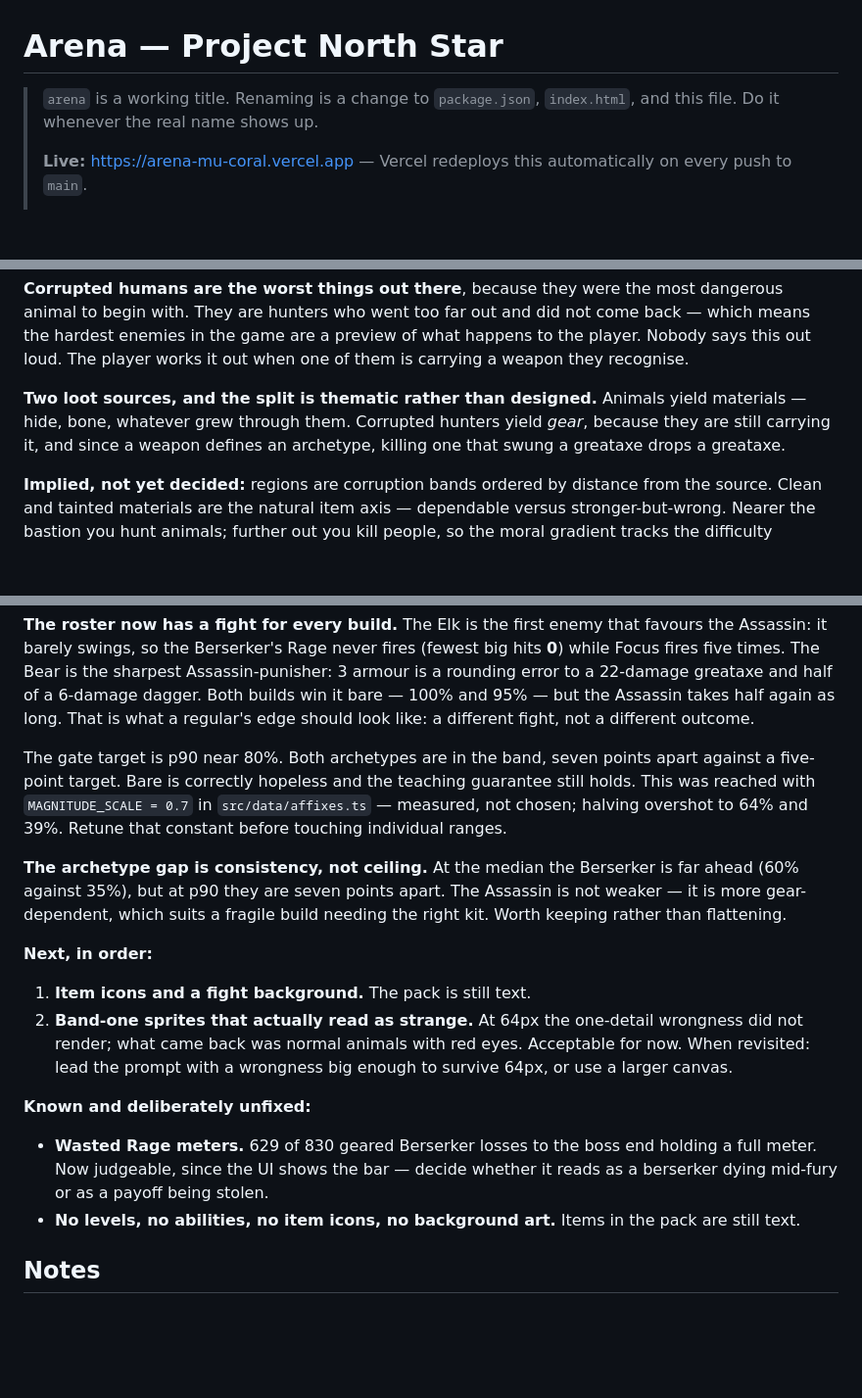
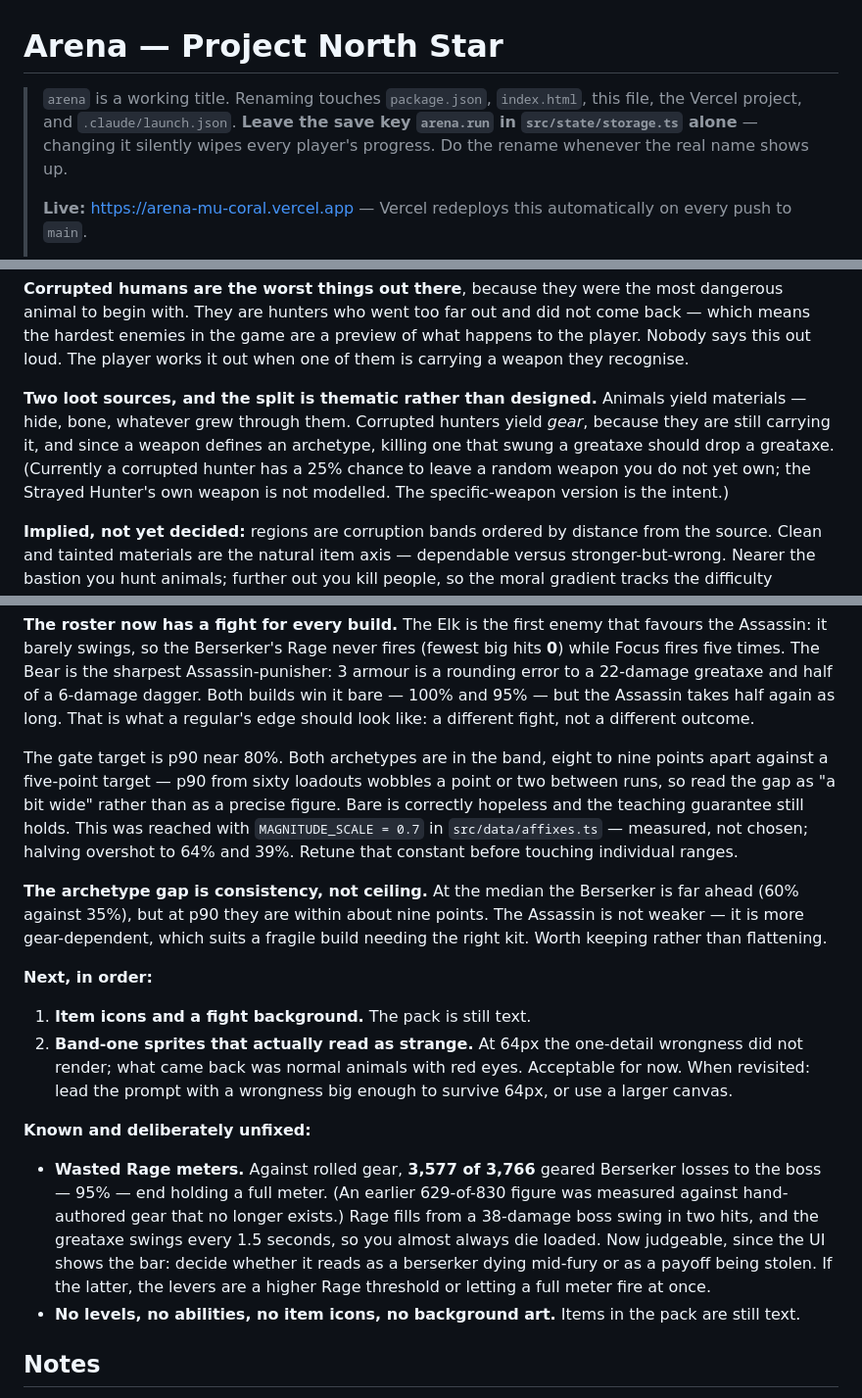
Before and after one commit to J4GameDev/arena, a Markdown page: CLAUDE.md, 3 parts joined by grey strips. Shown at 98% size. Rendered like a GitHub page; blank space fills up the shorter version.

Commit message:
Audit the north star after the band-one work
Six corrections from a full read. The wasted-Rage figure was measured against
hand-authored gear that no longer exists and could not be reproduced;
re-measured against rolled gear it is 95% of losses, worse than the old 76%.
The weapon-drop paragraph claimed a greataxe-wielder drops a greataxe when the
code drops a random unowned weapon. The archetype gap was quoted as seven
points against a table showing nearly nine, with a note that p90 from sixty
loadouts wobbles. A parking-lot entry was still waiting for mid-tier monsters
that now exist. The rename checklist gained the one thing that must not be
renamed: the save key, which would wipe every player's progress. And the data
folder description omitted resource rules.

Co-Authored-By: Claude Fable 5.1 <noreply@anthropic.com>

```diff
--- a/CLAUDE.md
+++ b/CLAUDE.md
@@ -1,6 +1,6 @@
 # Arena — Project North Star
 
-> `arena` is a working title. Renaming is a change to `package.json`, `index.html`, and this file. Do it whenever the real name shows up.
+> `arena` is a working title. Renaming touches `package.json`, `index.html`, this file, the Vercel project, and `.claude/launch.json`. **Leave the save key `arena.run` in `src/state/storage.ts` alone** — changing it silently wipes every player's progress. Do the rename whenever the real name shows up.
 >
 > **Live:** https://arena-mu-coral.vercel.app — Vercel redeploys this automatically on every push to `main`.
 >
@@ -66,7 +66,7 @@ He also rhymes with the boss. The first thing you fight is a hunter; the hardest
 
 **Corrupted humans are the worst things out there**, because they were the most dangerous animal to begin with. They are hunters who went too far out and did not come back — which means the hardest enemies in the game are a preview of what happens to the player. Nobody says this out loud. The player works it out when one of them is carrying a weapon they recognise.
 
-**Two loot sources, and the split is thematic rather than designed.** Animals yield materials — hide, bone, whatever grew through them. Corrupted hunters yield _gear_, because they are still carrying it, and since a weapon defines an archetype, killing one that swung a greataxe drops a greataxe.
+**Two loot sources, and the split is thematic rather than designed.** Animals yield materials — hide, bone, whatever grew through them. Corrupted hunters yield _gear_, because they are still carrying it, and since a weapon defines an archetype, killing one that swung a greataxe should drop a greataxe. (Currently a corrupted hunter has a 25% chance to leave a random weapon you do not yet own; the Strayed Hunter's own weapon is not modelled. The specific-weapon version is the intent.)
 
 **Implied, not yet decided:** regions are corruption bands ordered by distance from the source. Clean and tainted materials are the natural item axis — dependable versus stronger-but-wrong. Nearer the bastion you hunt animals; further out you kill people, so the moral gradient tracks the difficulty gradient.
 
@@ -274,9 +274,9 @@ Good ideas that are not v0.1. Written down so they stop taking up room.
 
 **The roster now has a fight for every build.** The Elk is the first enemy that favours the Assassin: it barely swings, so the Berserker's Rage never fires (fewest big hits **0**) while Focus fires five times. The Bear is the sharpest Assassin-punisher: 3 armour is a rounding error to a 22-damage greataxe and half of a 6-damage dagger. Both builds win it bare — 100% and 95% — but the Assassin takes half again as long. That is what a regular's edge should look like: a different fight, not a different outcome.
 
-The gate target is p90 near 80%. Both archetypes are in the band, seven points apart against a five-point target. Bare is correctly hopeless and the teaching guarantee still holds. This was reached with `MAGNITUDE_SCALE = 0.7` in `src/data/affixes.ts` — measured, not chosen; halving overshot to 64% and 39%. Retune that constant before touching individual ranges.
+The gate target is p90 near 80%. Both archetypes are in the band, eight to nine points apart against a five-point target — p90 from sixty loadouts wobbles a point or two between runs, so read the gap as "a bit wide" rather than as a precise figure. Bare is correctly hopeless and the teaching guarantee still holds. This was reached with `MAGNITUDE_SCALE = 0.7` in `src/data/affixes.ts` — measured, not chosen; halving overshot to 64% and 39%. Retune that constant before touching individual ranges.
 
-**The archetype gap is consistency, not ceiling.** At the median the Berserker is far ahead (60% against 35%), but at p90 they are seven points apart. The Assassin is not weaker — it is more gear-dependent, which suits a fragile build needing the right kit. Worth keeping rather than flattening.
+**The archetype gap is consistency, not ceiling.** At the median the Berserker is far ahead (60% against 35%), but at p90 they are within about nine points. The Assassin is not weaker — it is more gear-dependent, which suits a fragile build needing the right kit. Worth keeping rather than flattening.
 
 **Next, in order:**
 
@@ -285,7 +285,7 @@ The gate target is p90 near 80%. Both archetypes are in the band, seven points a
 
 **Known and deliberately unfixed:**
 
-- **Wasted Rage meters.** 629 of 830 geared Berserker losses to the boss end holding a full meter. Now judgeable, since the UI shows the bar — decide whether it reads as a berserker dying mid-fury or as a payoff being stolen.
+- **Wasted Rage meters.** Against rolled gear, **3,577 of 3,766** geared Berserker losses to the boss — 95% — end holding a full meter. (An earlier 629-of-830 figure was measured against hand-authored gear that no longer exists.) Rage fills from a 38-damage boss swing in two hits, and the greataxe swings every 1.5 seconds, so you almost always die loaded. Now judgeable, since the UI shows the bar: decide whether it reads as a berserker dying mid-fury or as a payoff being stolen. If the latter, the levers are a higher Rage threshold or letting a full meter fire at once.
 - **No levels, no abilities, no item icons, no background art.** Items in the pack are still text.
 
 ## Notes
```
Also changed, not shown: other parts of CLAUDE.md (+2 -2 lines).
